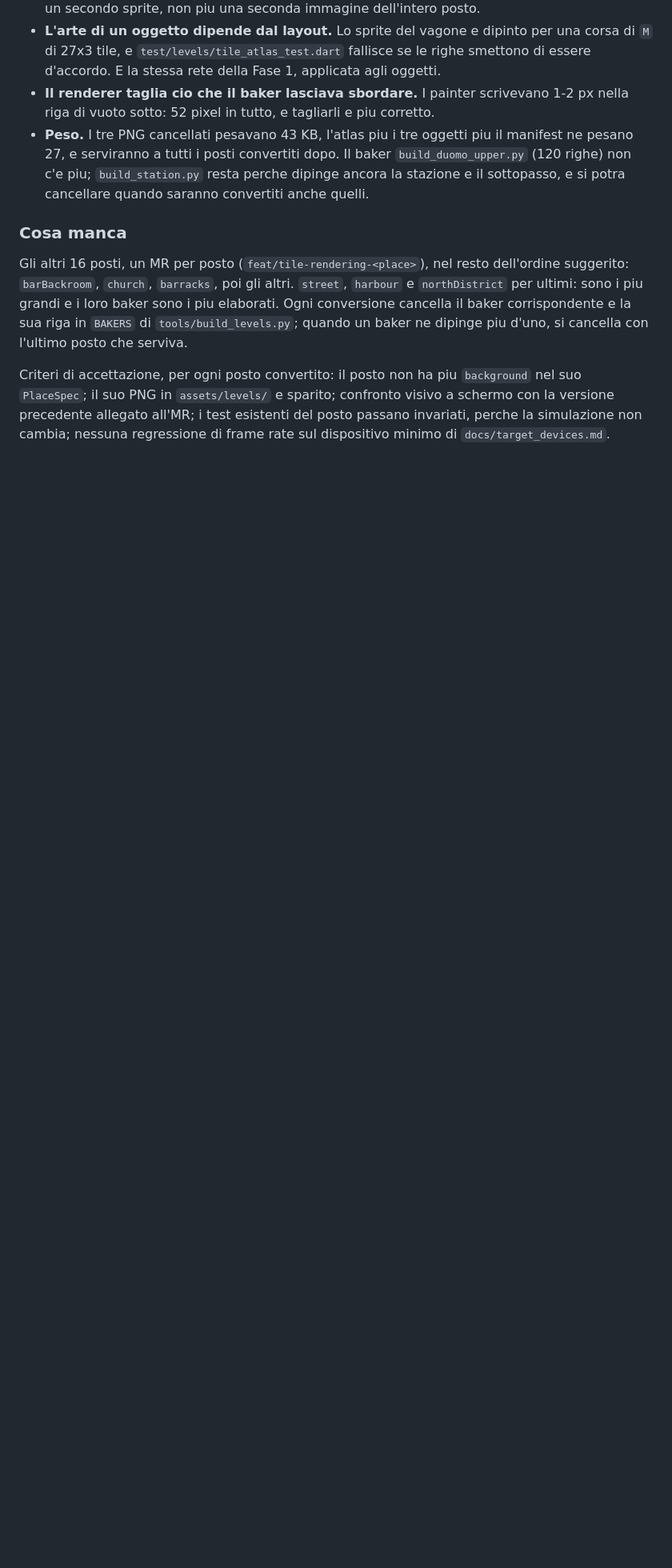
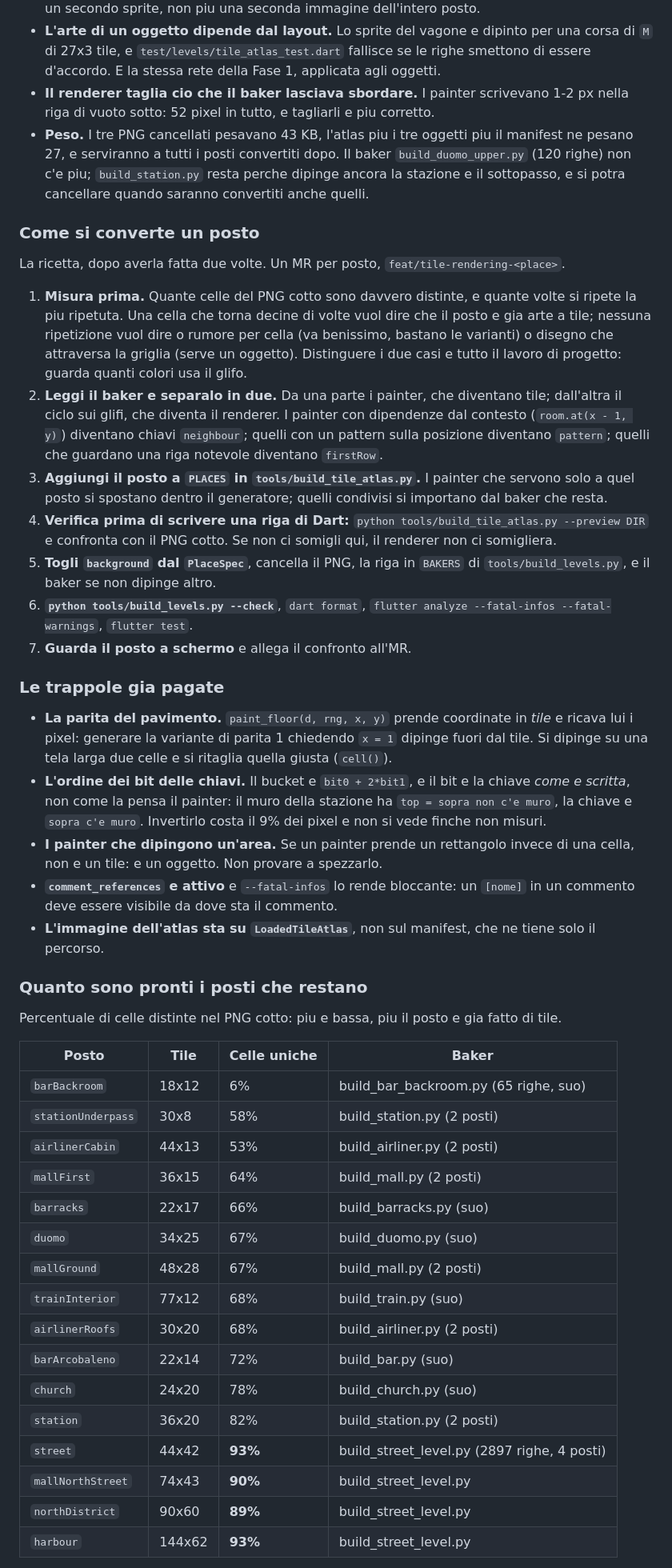
Before and after one commit to Vanni-broUser/stepbound-github, a Markdown page: docs/level_pipeline.md, the part around one of its changes. Shown at 80% size. Drawn GitHub-style; blank space fills up the shorter version.

Commit message:
docs(levels): write down how to convert the next place
Two conversions are enough to know the recipe, and the traps are the
expensive part of it: the floor's parity needs a two-cell canvas to cut
from, a key's bits are the key as written and not as the painter thinks
(inverting the station wall's cost 9% of its pixels and looked fine until
measured), a painter that takes a rectangle is an object and not a tile,
and comment_references bites under --fatal-infos.

Also ranks the sixteen places left by how much of their baked picture is
already made of repeating cells. It splits them in two: twelve interiors
that behave like the ones just done, and the four places of the outdoor
3/4 view, which are 89-93% unique cells because a building crosses many
tiles the way the railcar crosses its own. Those are a different problem,
not just a bigger one, so the decision point comes back there: convert
street first of the group, look, and stop if it does not hold. Tiles
indoors and a baker for the city is an honest split.

Co-Authored-By: Claude Opus 5 <noreply@anthropic.com>
Claude-Session: https://claude.ai/code/session_01CWmC9aBd9DWVEPbuc2s993

```diff
--- a/docs/level_pipeline.md
+++ b/docs/level_pipeline.md
@@ -158,18 +158,73 @@ convertiti per l'occhio, senza dispositivo.
   `build_station.py` resta perche dipinge ancora la stazione e il
   sottopasso, e si potra cancellare quando saranno convertiti anche quelli.
 
-### Cosa manca
+### Come si converte un posto
 
-Gli altri 16 posti, un MR per posto (`feat/tile-rendering-<place>`), nel
-resto dell'ordine suggerito: `barBackroom`, `church`, `barracks`, poi gli
-altri. `street`, `harbour` e `northDistrict` per ultimi: sono i piu grandi e
-i loro baker sono i piu elaborati. Ogni conversione cancella il baker
-corrispondente e la sua riga in `BAKERS` di `tools/build_levels.py`; quando
-un baker ne dipinge piu d'uno, si cancella con l'ultimo posto che serviva.
+La ricetta, dopo averla fatta due volte. Un MR per posto,
+`feat/tile-rendering-<place>`.
 
-Criteri di accettazione, per ogni posto convertito: il posto non ha piu
-`background` nel suo `PlaceSpec`; il suo PNG in `assets/levels/` e sparito;
-confronto visivo a schermo con la versione precedente allegato all'MR; i
-test esistenti del posto passano invariati, perche la simulazione non
-cambia; nessuna regressione di frame rate sul dispositivo minimo di
-`docs/target_devices.md`.
+1. **Misura prima.** Quante celle del PNG cotto sono davvero distinte, e
+   quante volte si ripete la piu ripetuta. Una cella che torna decine di
+   volte vuol dire che il posto e gia arte a tile; nessuna ripetizione vuol
+   dire o rumore per cella (va benissimo, bastano le varianti) o disegno
+   che attraversa la griglia (serve un oggetto). Distinguere i due casi e
+   tutto il lavoro di progetto: guarda quanti colori usa il glifo.
+2. **Leggi il baker e separalo in due.** Da una parte i painter, che
+   diventano tile; dall'altra il ciclo sui glifi, che diventa il renderer.
+   I painter con dipendenze dal contesto (`room.at(x - 1, y)`) diventano
+   chiavi `neighbour`; quelli con un pattern sulla posizione diventano
+   `pattern`; quelli che guardano una riga notevole diventano `firstRow`.
+3. **Aggiungi il posto a `PLACES` in `tools/build_tile_atlas.py`.** I
+   painter che servono solo a quel posto si spostano dentro il generatore;
+   quelli condivisi si importano dal baker che resta.
+4. **Verifica prima di scrivere una riga di Dart:**
+   `python tools/build_tile_atlas.py --preview DIR` e confronta con il PNG
+   cotto. Se non ci somigli qui, il renderer non ci somigliera.
+5. **Togli `background` dal `PlaceSpec`**, cancella il PNG, la riga in
+   `BAKERS` di `tools/build_levels.py`, e il baker se non dipinge altro.
+6. **`python tools/build_levels.py --check`**, `dart format`,
+   `flutter analyze --fatal-infos --fatal-warnings`, `flutter test`.
+7. **Guarda il posto a schermo** e allega il confronto all'MR.
+
+### Le trappole gia pagate
+
+- **La parita del pavimento.** `paint_floor(d, rng, x, y)` prende
+  coordinate in *tile* e ricava lui i pixel: generare la variante di
+  parita 1 chiedendo `x = 1` dipinge fuori dal tile. Si dipinge su una
+  tela larga due celle e si ritaglia quella giusta (`cell()`).
+- **L'ordine dei bit delle chiavi.** Il bucket e `bit0 + 2*bit1`, e il bit
+  e la chiave *come e scritta*, non come la pensa il painter: il muro
+  della stazione ha `top = sopra non c'e muro`, la chiave e `sopra c'e
+  muro`. Invertirlo costa il 9% dei pixel e non si vede finche non misuri.
+- **I painter che dipingono un'area.** Se un painter prende un rettangolo
+  invece di una cella, non e un tile: e un oggetto. Non provare a
+  spezzarlo.
+- **`comment_references` e attivo** e `--fatal-infos` lo rende bloccante:
+  un `[nome]` in un commento deve essere visibile da dove sta il commento.
+- **L'immagine dell'atlas sta su `LoadedTileAtlas`**, non sul manifest, che
+  ne tiene solo il percorso.
+
+### Quanto sono pronti i posti che restano
+
+Percentuale di celle distinte nel PNG cotto: piu e bassa, piu il posto e
+gia fatto di tile.
+
+| Posto | Tile | Celle uniche | Baker |
+| --- | --- | --- | --- |
+| `barBackroom` | 18x12 | 6% | build_bar_backroom.py (65 righe, suo) |
+| `stationUnderpass` | 30x8 | 58% | build_station.py (2 posti) |
+| `airlinerCabin` | 44x13 | 53% | build_airliner.py (2 posti) |
+| `mallFirst` | 36x15 | 64% | build_mall.py (2 posti) |
+| `barracks` | 22x17 | 66% | build_barracks.py (suo) |
+| `duomo` | 34x25 | 67% | build_duomo.py (suo) |
+| `mallGround` | 48x28 | 67% | build_mall.py (2 posti) |
+| `trainInterior` | 77x12 | 68% | build_train.py (suo) |
+| `airlinerRoofs` | 30x20 | 68% | build_airliner.py (2 posti) |
+| `barArcobaleno` | 22x14 | 72% | build_bar.py (suo) |
+| `church` | 24x20 | 78% | build_church.py (suo) |
+| `station` | 36x20 | 82% | build_station.py (2 posti) |
+| `street` | 44x42 | **93%** | build_street_level.py (2897 righe, 4 posti) |
+| `mallNorthStreet` | 74x43 | **90%** | build_street_level.py |
+| `northDistrict` | 90x60 | **89%** | build_street_level.py |
+| `harbour` | 144x62 | **93%** | build_street_level.py |
+
```
Also changed, not shown: other parts of docs/level_pipeline.md (+22 -0 lines).
